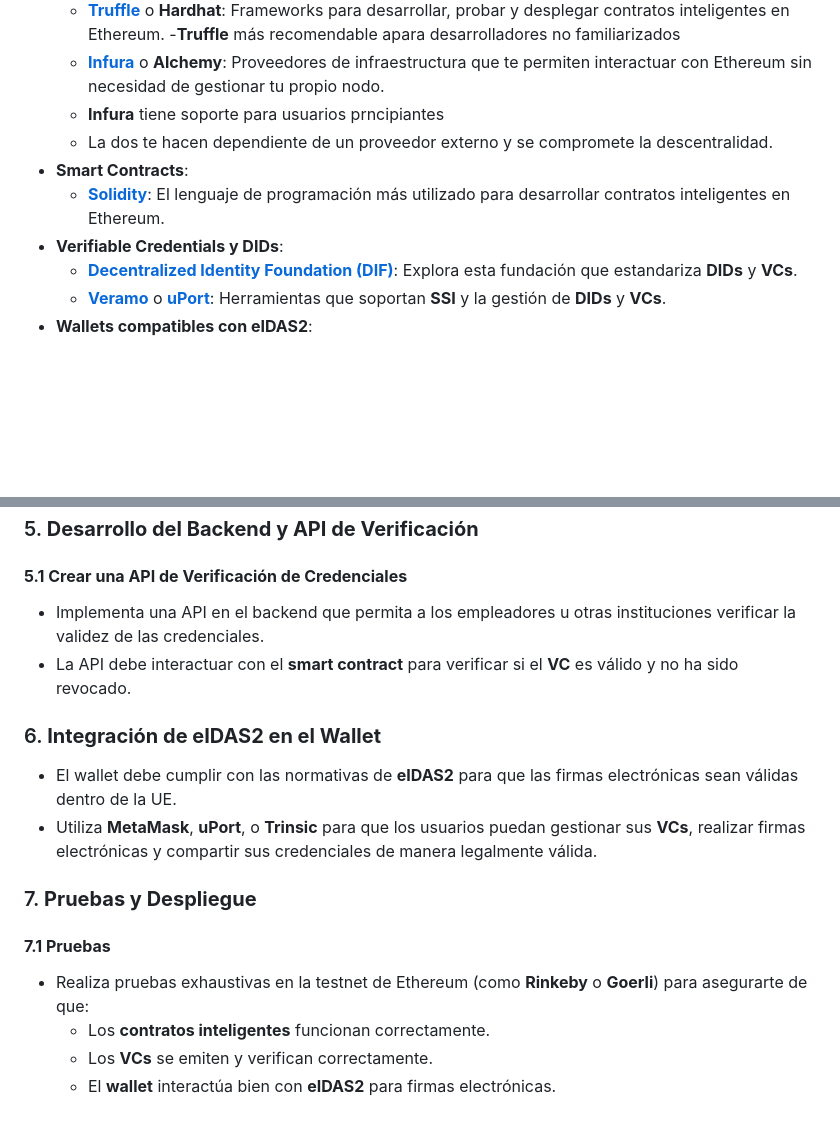
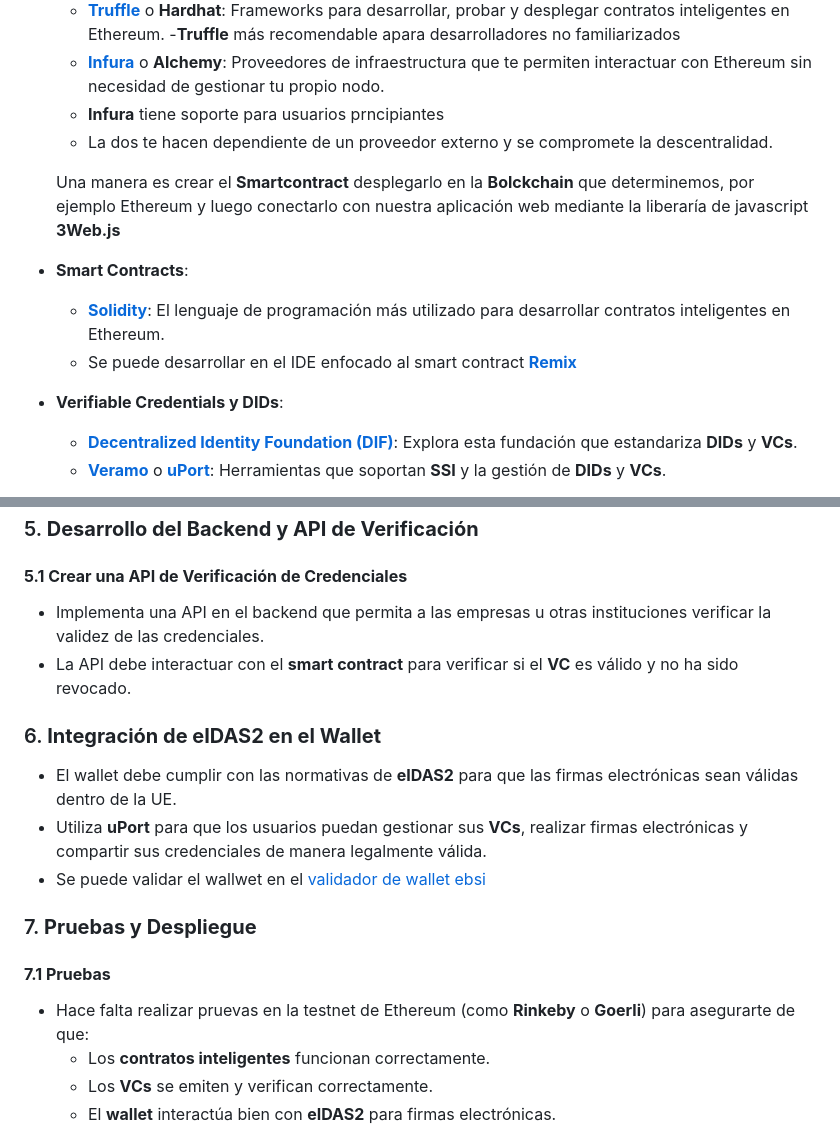
Before and after one commit to MERITXELLDC/CERT, a Markdown page: docs/Fases.md, 2 parts joined by grey strips. GitHub-like rendering; blank space fills up the shorter version.

```diff
--- a/docs/Fases.md
+++ b/docs/Fases.md
@@ -21,8 +21,11 @@
      - **[Infura](https://www.infura.io/)** o **Alchemy**: Proveedores de infraestructura que te permiten interactuar con Ethereum sin necesidad de gestionar tu propio nodo.
       -   **Infura** tiene soporte para usuarios prncipiantes
       -   La dos te hacen dependiente de un proveedor externo y se compromete la descentralidad.
+
+      Una manera es crear el **Smartcontract** desplegarlo en la **Bolckchain** que determinemos, por ejemplo Ethereum y luego conectarlo con nuestra aplicación web mediante la liberaría de javascript **3Web.js**
    - **Smart Contracts**:
      - **[Solidity](https://soliditylang.org/)**: El lenguaje de programación más utilizado para desarrollar contratos inteligentes en Ethereum.
+     - Se puede desarrollar en el IDE enfocado al smart contract **[Remix](https://remix.ethereum.org/#lang=en&optimize=false&runs=200&evmVersion=null&version=soljson-v0.8.26+commit.8a97fa7a.js)**
    - **Verifiable Credentials y DIDs**:
      - **[Decentralized Identity Foundation (DIF)](https://identity.foundation/)**: Explora esta fundación que estandariza **DIDs** y **VCs**.
      - **[Veramo](https://identity.foundation/)** o **[uPort](https://www.uport.me/)**: Herramientas que soportan **SSI** y la gestión de **DIDs** y **VCs**.
@@ -80,18 +83,19 @@
 ### 5. **Desarrollo del Backend y API de Verificación**
 
 #### **5.1 Crear una API de Verificación de Credenciales**
-   - Implementa una API en el backend que permita a los empleadores u otras instituciones verificar la validez de las credenciales.
+   - Implementa una API en el backend que permita a las empresas u otras instituciones verificar la validez de las credenciales.
    - La API debe interactuar con el **smart contract** para verificar si el **VC** es válido y no ha sido revocado.
 
 
 ### 6. **Integración de eIDAS2 en el Wallet**
    - El wallet debe cumplir con las normativas de **eIDAS2** para que las firmas electrónicas sean válidas dentro de la UE.
-   - Utiliza **MetaMask**, **uPort**, o **Trinsic** para que los usuarios puedan gestionar sus **VCs**, realizar firmas electrónicas y compartir sus credenciales de manera legalmente válida.
+   - Utiliza  **uPort** para que los usuarios puedan gestionar sus **VCs**, realizar firmas electrónicas y compartir sus credenciales de manera legalmente válida.
+   - Se puede validar el wallwet en el [validador de wallet ebsi](https://ec.europa.eu/digital-building-blocks/sites/display/EBSI/Conformant+wallets)
 
 ### 7. **Pruebas y Despliegue**
 
 #### **7.1 Pruebas**
-   - Realiza pruebas exhaustivas en la testnet de Ethereum (como **Rinkeby** o **Goerli**) para asegurarte de que:
+   - Hace falta realizar pruevas en la testnet de Ethereum (como **Rinkeby** o **Goerli**) para asegurarte de que:
      - Los **contratos inteligentes** funcionan correctamente.
      - Los **VCs** se emiten y verifican correctamente.
      - El **wallet** interactúa bien con **eIDAS2** para firmas electrónicas.
```
